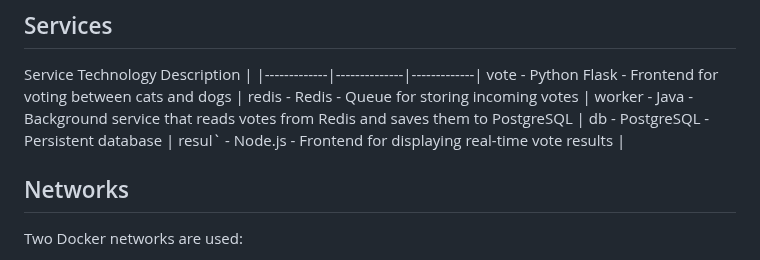
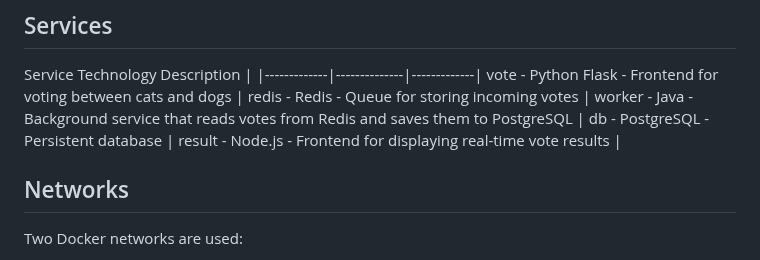
Before and after one commit to Sandra-Daten/data_engineering_portfolio, a Markdown page: docker/08-multi-container-task-2/README.md, the part around the change. GitHub-like rendering.

```diff
--- a/docker/08-multi-container-task-2/README.md
+++ b/docker/08-multi-container-task-2/README.md
@@ -33,7 +33,7 @@ voting-app/
  redis        - Redis        - Queue for storing incoming votes |
  worker       - Java         - Background service that reads votes from Redis and saves them to PostgreSQL |
  db           - PostgreSQL   - Persistent database |
- resul`       - Node.js      - Frontend for displaying real-time vote results |
+ result       - Node.js      - Frontend for displaying real-time vote results |
 
 ## Networks
 
```
